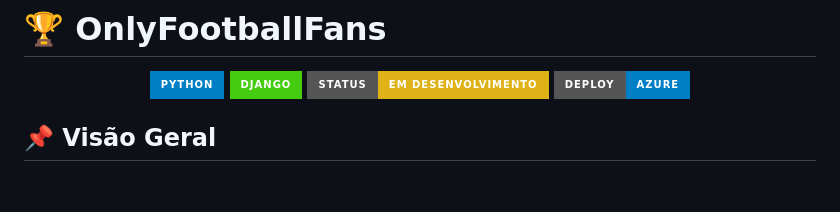
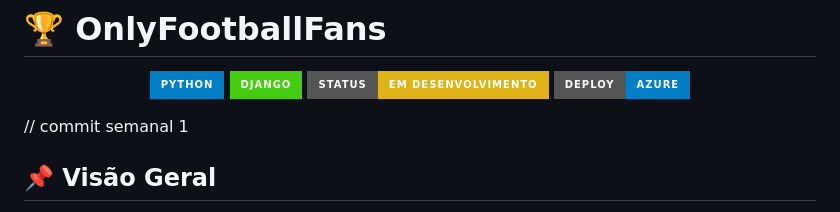
Before and after one commit to Amfgs/projeto-Only-Football-Fans, a Markdown page: README.md, the part around the change. Rendered like a GitHub page; badges without logos; blank space fills up the shorter version.

```diff
--- a/README.md
+++ b/README.md
@@ -1,7 +1,7 @@
 # 🏆 OnlyFootballFans
 <p align="center"> <img src="https://img.shields.io/badge/Python-blue?style=for-the-badge"/> <img src="https://img.shields.io/badge/Django-success?style=for-the-badge"/> <img src="https://img.shields.io/badge/Status-Em%20Desenvolvimento-yellow?style=for-the-badge"/> <img src="https://img.shields.io/badge/Deploy-Azure-blue?style=for-the-badge"/> </p>
 
-
+// commit semanal 1
 ## 📌 Visão Geral
 
 O **OnlyFootballFans** é um aplicativo web desenvolvido em **Django** que funciona como um diário digital das experiências de cada torcedor.
```
